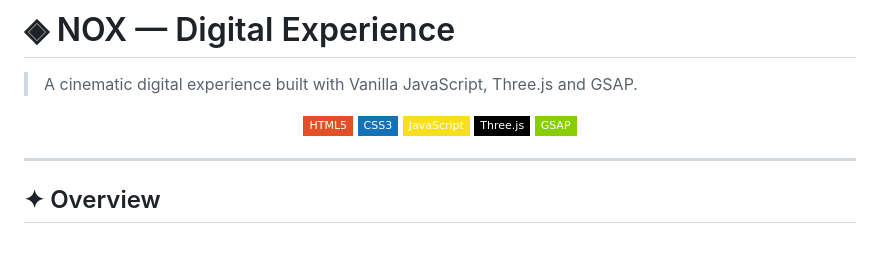
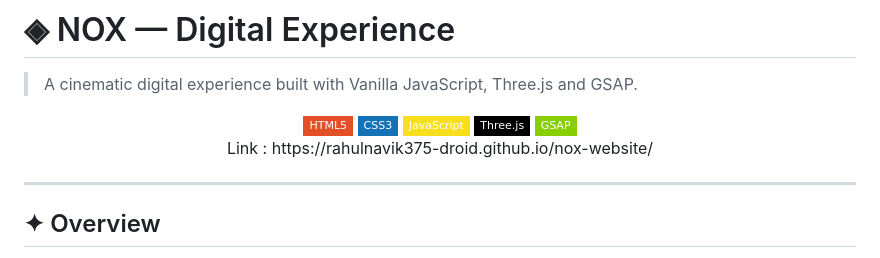
Before and after one commit to rahulnavik375-droid/nox-website, a Markdown page: README.md, the part around the change. Rendered like a GitHub page; badges without logos.

Commit message:
Add project website link to README
Added a link to the project website in the README.

```diff
--- a/README.md
+++ b/README.md
@@ -8,6 +8,8 @@
   <img src="https://img.shields.io/badge/JavaScript-F7DF1E?style=flat-square&logo=javascript&logoColor=black" />
   <img src="https://img.shields.io/badge/Three.js-black?style=flat-square&logo=three.js&logoColor=white" />
   <img src="https://img.shields.io/badge/GSAP-88CE02?style=flat-square&logo=greensock&logoColor=111" />
+<br>
+  Link : https://rahulnavik375-droid.github.io/nox-website/
 </p>
 
 ---
```
